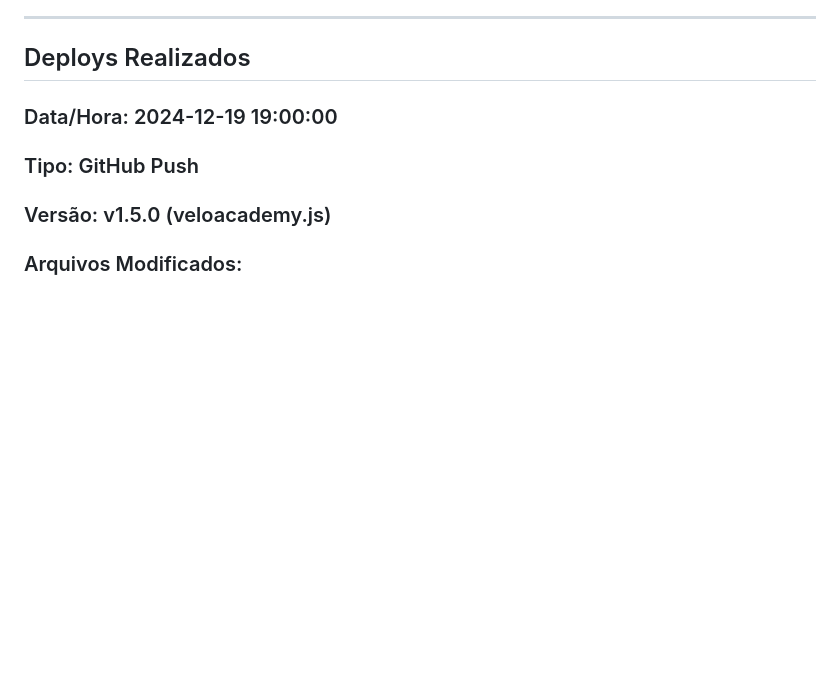
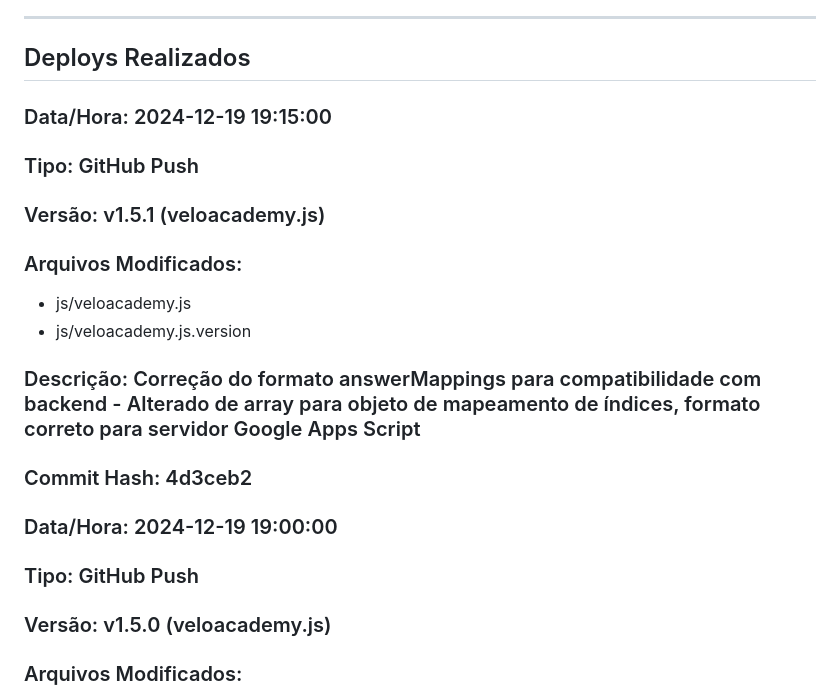
Before and after one commit to admVeloHub/veloacademy, a Markdown page: DEPLOY_LOG.md, the part around the change. Drawn GitHub-style; blank space fills up the shorter version.

Commit message:
docs: Atualizar DEPLOY_LOG.md com correção do answerMappings

```diff
--- a/DEPLOY_LOG.md
+++ b/DEPLOY_LOG.md
@@ -13,6 +13,15 @@
 ---
 
 ## Deploys Realizados
+
+### Data/Hora: 2024-12-19 19:15:00
+### Tipo: GitHub Push
+### Versão: v1.5.1 (veloacademy.js)
+### Arquivos Modificados:
+- js/veloacademy.js
+- js/veloacademy.js.version
+### Descrição: Correção do formato answerMappings para compatibilidade com backend - Alterado de array para objeto de mapeamento de índices, formato correto para servidor Google Apps Script
+### Commit Hash: 4d3ceb2
 
 ### Data/Hora: 2024-12-19 19:00:00
 ### Tipo: GitHub Push
```
